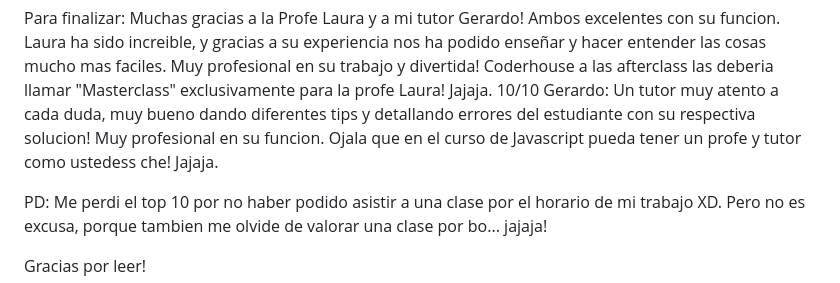
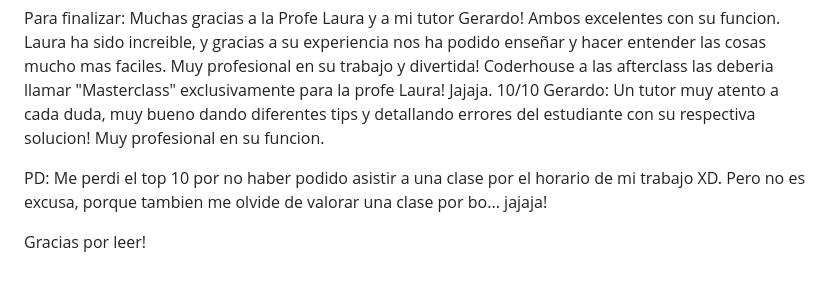
Before and after one commit to frantoro10/ProyectoFinalFranciscoToro, a Markdown page: LEEME!.md, the part around the change. GitHub-like rendering.

```diff
--- a/LEEME!.md
+++ b/LEEME!.md
@@ -37,7 +37,6 @@ Librerias que he utilizado: He utilizado Animate.css , wow y fresco!
 Para finalizar: Muchas gracias a la Profe Laura y a mi tutor Gerardo! Ambos excelentes con su funcion.
 Laura ha sido increible, y gracias a su experiencia nos ha podido enseñar y hacer entender las cosas mucho mas faciles. Muy profesional en su trabajo y divertida! Coderhouse a las afterclass las deberia llamar "Masterclass" exclusivamente para la profe Laura! Jajaja. 10/10
 Gerardo: Un tutor muy atento a cada duda, muy bueno dando diferentes tips y detallando errores del estudiante con su respectiva solucion! Muy profesional en su funcion.
-Ojala que en el curso de Javascript pueda tener un profe y tutor como ustedess che! Jajaja.
 
 
 PD: Me perdi el top 10 por no haber podido asistir a una clase por el horario de mi trabajo XD. Pero no es excusa, porque tambien me olvide de valorar una clase por bo... jajaja!
```
